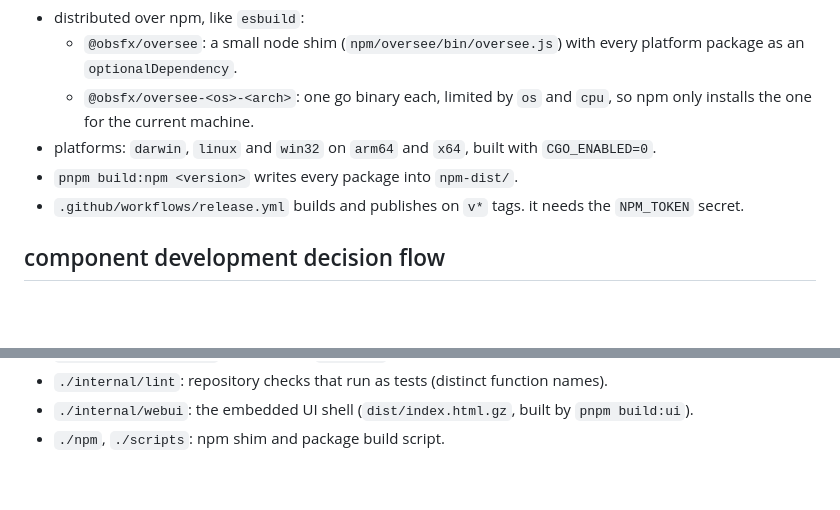
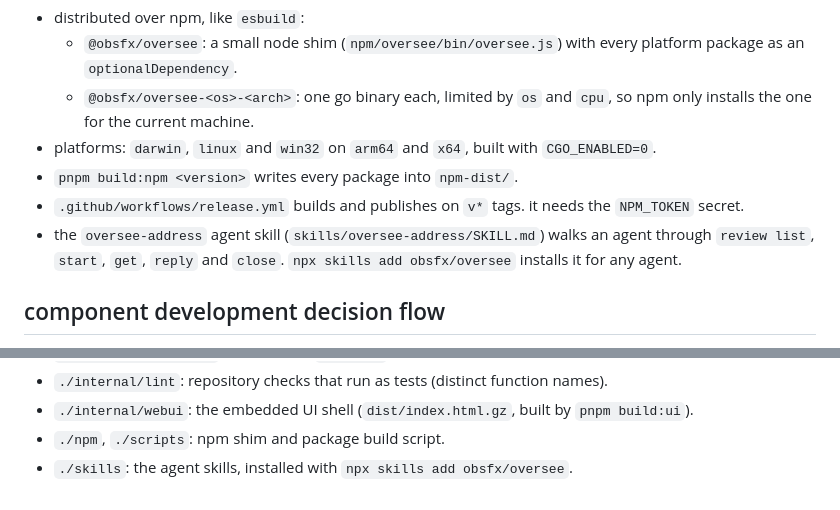
Before and after one commit to obsfx/oversee, a Markdown page: CLAUDE.md, 2 parts joined by grey strips. Drawn GitHub-style; blank space fills up the shorter version.

```diff
--- a/CLAUDE.md
+++ b/CLAUDE.md
@@ -542,6 +542,7 @@ gdscript.Analyzer.Flow(ProjectSources{Root, Settings: project.godot, Scripts: ev
 - platforms: `darwin`, `linux` and `win32` on `arm64` and `x64`, built with `CGO_ENABLED=0`.
 - `pnpm build:npm <version>` writes every package into `npm-dist/`.
 - `.github/workflows/release.yml` builds and publishes on `v*` tags. it needs the `NPM_TOKEN` secret.
+- the `oversee-address` agent skill (`skills/oversee-address/SKILL.md`) walks an agent through `review list`, `start`, `get`, `reply` and `close`. `npx skills add obsfx/oversee` installs it for any agent.
 
 ## component development decision flow
 
@@ -631,3 +632,4 @@ gdscript.Analyzer.Flow(ProjectSources{Root, Settings: project.godot, Scripts: ev
 - `./internal/lint`: repository checks that run as tests (distinct function names).
 - `./internal/webui`: the embedded UI shell (`dist/index.html.gz`, built by `pnpm build:ui`).
 - `./npm`, `./scripts`: npm shim and package build script.
+- `./skills`: the agent skills, installed with `npx skills add obsfx/oversee`.
```
Also changed, not shown: skills/oversee-address/SKILL.md (added, +48 -0 lines).
